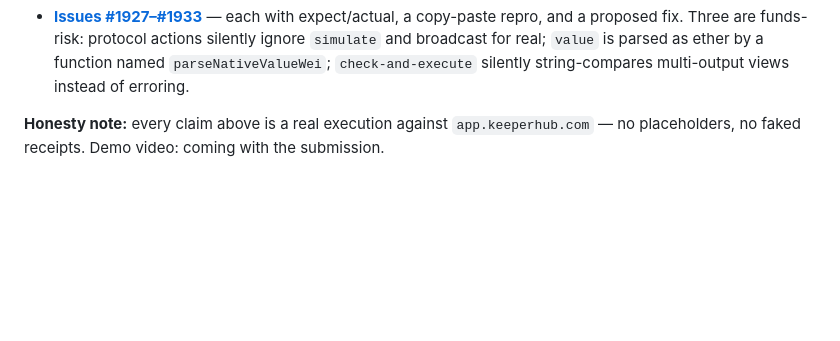
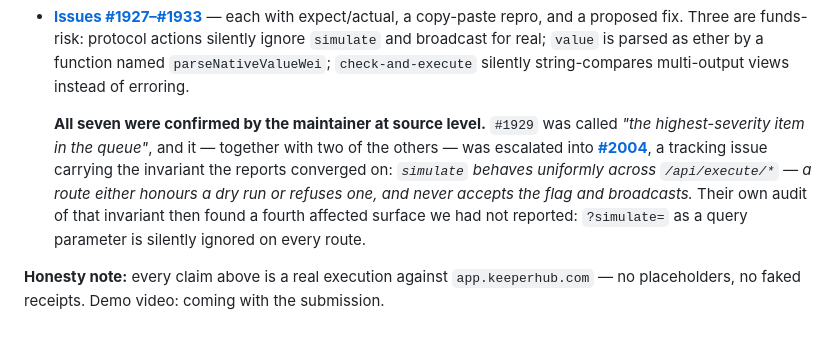
Before and after one commit to RichardReki/lifeline, a Markdown page: README.md, the part around the change. GitHub-like rendering; blank space fills up the shorter version.

Commit message:
docs: all seven issues confirmed upstream, three escalated into a tracking invariant
suisuss confirmed every filed issue at source level. #1929 was called the
highest-severity item in the queue and was escalated with two others into
#2004, a tracking issue carrying the invariant the reports converged on —
simulate behaves uniformly across /api/execute/*. Their audit of that
invariant found a fourth affected surface we had not reported (?simulate=
as a query parameter, ignored on every route).

Co-Authored-By: Claude Fable 5 <noreply@anthropic.com>

```diff
--- a/README.md
+++ b/README.md
@@ -180,4 +180,6 @@ Filed upstream while building:
 - **[PR #1926](https://github.com/KeeperHub/keeperhub/pull/1926) — merged into `staging`.** Every "Edit this page" link on docs.keeperhub.com was 404ing. The branch was only half the bug; the other half was the `content/` segment Nextra reports because `docs-site/content` is a symlink to `../docs`. Verified by building the docs site locally and checking all 172 rendered links against the branch. The maintainer merged it and generalised the fix into a `toDocsRelativePath()` helper that also covers the symlink-resolved layout our repro couldn't produce on Windows.
 - **[Issues #1927–#1933](https://github.com/KeeperHub/keeperhub/issues?q=is%3Aissue+author%3ARichardReki)** — each with expect/actual, a copy-paste repro, and a proposed fix. Three are funds-risk: protocol actions silently ignore `simulate` and broadcast for real; `value` is parsed as ether by a function named `parseNativeValueWei`; `check-and-execute` silently string-compares multi-output views instead of erroring.
 
+  **All seven were confirmed by the maintainer at source level.** `#1929` was called *"the highest-severity item in the queue"*, and it — together with two of the others — was escalated into [**#2004**](https://github.com/KeeperHub/keeperhub/issues/2004), a tracking issue carrying the invariant the reports converged on: *`simulate` behaves uniformly across `/api/execute/*` — a route either honours a dry run or refuses one, and never accepts the flag and broadcasts.* Their own audit of that invariant then found a fourth affected surface we had not reported: `?simulate=` as a query parameter is silently ignored on every route.
+
 **Honesty note:** every claim above is a real execution against `app.keeperhub.com` — no placeholders, no faked receipts. Demo video: coming with the submission.
```
